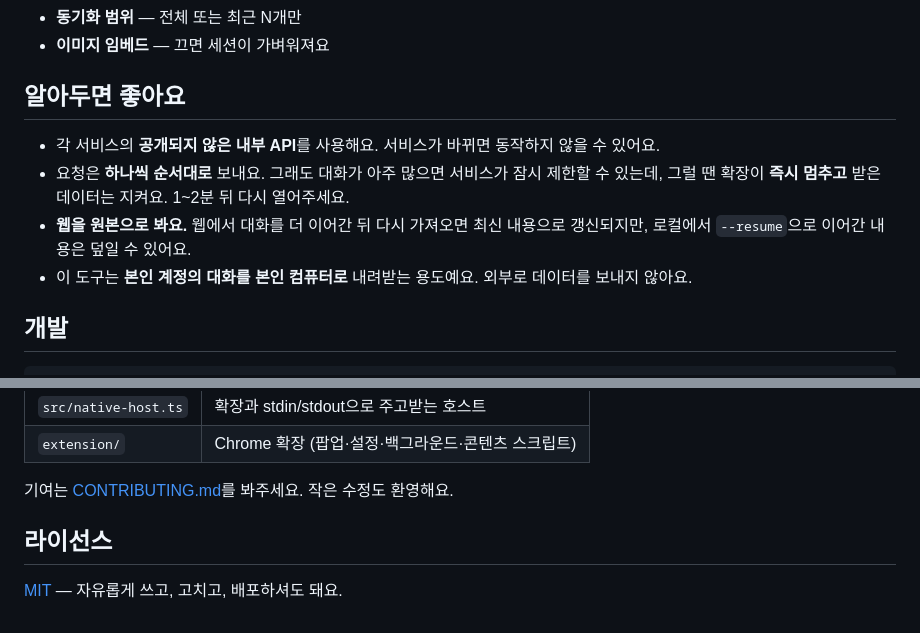
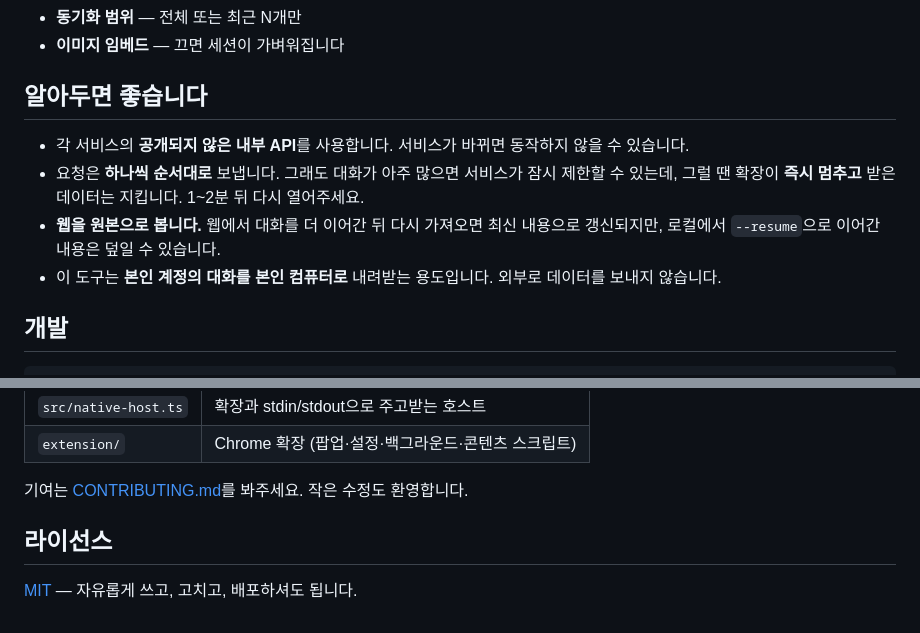
Before and after one commit to chang-in/web-chat-downloader, a Markdown page: README.md, 2 parts joined by grey strips. GitHub-like rendering.

```diff
--- a/README.md
+++ b/README.md
@@ -100,14 +100,14 @@ claude.ai · ChatGPT · Gemini의 **대화 페이지**에서 확장 아이콘을
 - **동기화 범위** — 전체 또는 최근 N개만
-- **이미지 임베드** — 끄면 세션이 가벼워져요
+- **이미지 임베드** — 끄면 세션이 가벼워집니다
 
-## 알아두면 좋아요
+## 알아두면 좋습니다
 
-- 각 서비스의 **공개되지 않은 내부 API**를 사용해요. 서비스가 바뀌면 동작하지 않을 수 있어요.
-- 요청은 **하나씩 순서대로** 보내요. 그래도 대화가 아주 많으면 서비스가 잠시 제한할 수 있는데,
-  그럴 땐 확장이 **즉시 멈추고** 받은 데이터는 지켜요. 1~2분 뒤 다시 열어주세요.
-- **웹을 원본으로 봐요.** 웹에서 대화를 더 이어간 뒤 다시 가져오면 최신 내용으로 갱신되지만,
-  로컬에서 `--resume`으로 이어간 내용은 덮일 수 있어요.
-- 이 도구는 **본인 계정의 대화를 본인 컴퓨터로** 내려받는 용도예요. 외부로 데이터를 보내지 않아요.
+- 각 서비스의 **공개되지 않은 내부 API**를 사용합니다. 서비스가 바뀌면 동작하지 않을 수 있습니다.
+- 요청은 **하나씩 순서대로** 보냅니다. 그래도 대화가 아주 많으면 서비스가 잠시 제한할 수 있는데,
+  그럴 땐 확장이 **즉시 멈추고** 받은 데이터는 지킵니다. 1~2분 뒤 다시 열어주세요.
+- **웹을 원본으로 봅니다.** 웹에서 대화를 더 이어간 뒤 다시 가져오면 최신 내용으로 갱신되지만,
+  로컬에서 `--resume`으로 이어간 내용은 덮일 수 있습니다.
+- 이 도구는 **본인 계정의 대화를 본인 컴퓨터로** 내려받는 용도입니다. 외부로 데이터를 보내지 않습니다.
 
 ## 개발
 
@@ -123,8 +123,8 @@ npx tsc --noEmit   # 타입 검사
 | `src/native-host.ts` | 확장과 stdin/stdout으로 주고받는 호스트 |
 | `extension/` | Chrome 확장 (팝업·설정·백그라운드·콘텐츠 스크립트) |
 
-기여는 [CONTRIBUTING.md](./CONTRIBUTING.md)를 봐주세요. 작은 수정도 환영해요.
+기여는 [CONTRIBUTING.md](./CONTRIBUTING.md)를 봐주세요. 작은 수정도 환영합니다.
 
 ## 라이선스
 
-[MIT](./LICENSE) — 자유롭게 쓰고, 고치고, 배포하셔도 돼요.
+[MIT](./LICENSE) — 자유롭게 쓰고, 고치고, 배포하셔도 됩니다.
```
Also changed, not shown: other parts of README.md (+23 -23 lines).
